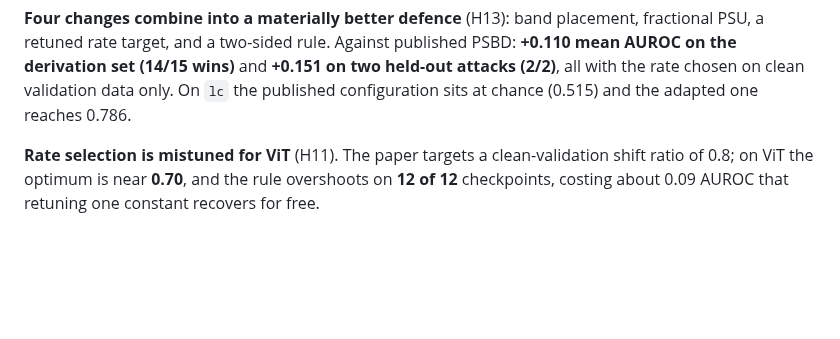
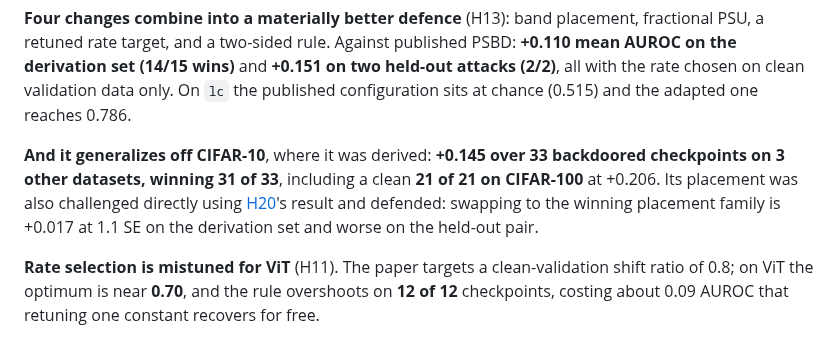
Before and after one commit to PjotrVr/psbd-transformer, a Markdown page: .claude/docs/findings.md, the part around the change. Drawn GitHub-style; blank space fills up the shorter version.

```diff
--- a/.claude/docs/findings.md
+++ b/.claude/docs/findings.md
@@ -60,6 +60,13 @@ fractional PSU, a retuned rate target, and a two-sided rule. Against published P
 **+0.110 mean AUROC on the derivation set (14/15 wins)** and **+0.151 on two held-out
 attacks (2/2)**, all with the rate chosen on clean validation data only. On `lc` the
 published configuration sits at chance (0.515) and the adapted one reaches 0.786.
+
+**And it generalizes off CIFAR-10**, where it was derived: **+0.145 over 33
+backdoored checkpoints on 3 other datasets, winning 31 of 33**, including a clean
+**21 of 21 on CIFAR-100** at +0.206. Its placement was also challenged directly using
+[H20](../../docs/hypothesis/H20-input-side-beats-residual-adjacent.md)'s result and
+defended: swapping to the winning placement family is +0.017 at 1.1 SE on the
+derivation set and worse on the held-out pair.
 
 **Rate selection is mistuned for ViT** (H11). The paper targets a clean-validation
 shift ratio of 0.8; on ViT the optimum is near **0.70**, and the rule overshoots on
```
Also changed, not shown: docs/hypothesis/H13-combined-variant.md (+19 -0 lines).
